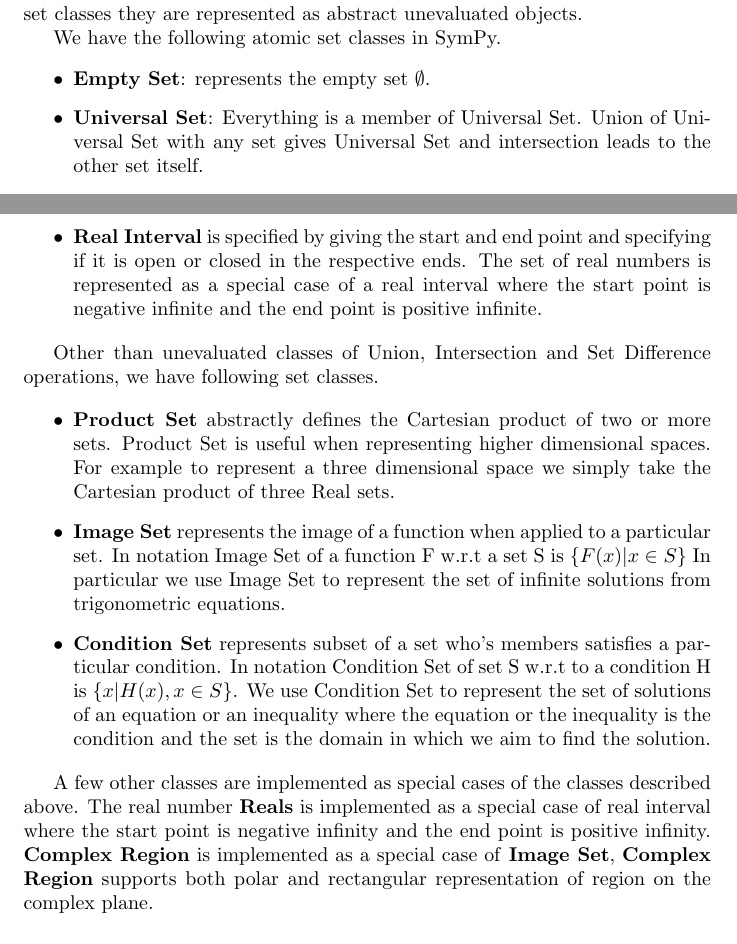
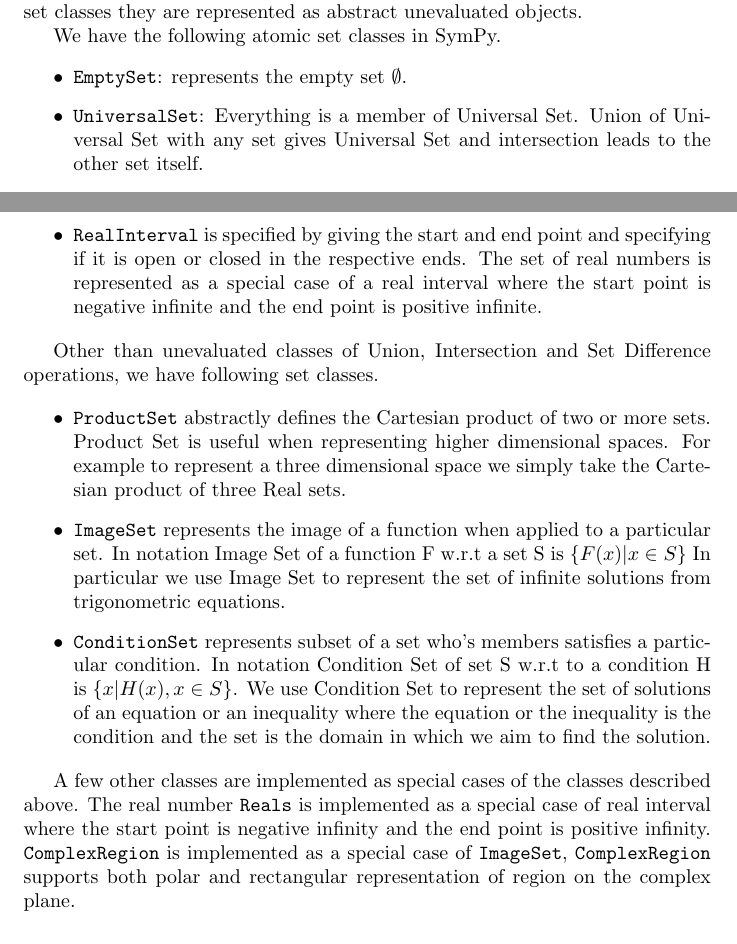
Before and after one commit to scolobb/sympy-paper, a LaTeX document (paper.tex, which reads sets.tex): two parts of pages 3 and 4 of 4, joined at a grey line, cut so that both start at the same text. Compiled offline with pdfLaTeX.

Commit message:
Print class names verbatim
Signed-off-by: Harsh Gupta <gupta.harsh96@gmail.com>

```diff
--- a/sets.tex
+++ b/sets.tex
@@ -15,9 +15,9 @@
 
 \begin{itemize}
 
-    \item \textbf{Empty Set}: represents the empty set $\emptyset$.
+    \item \verb|EmptySet|: represents the empty set $\emptyset$.
 
-    \item \textbf{Universal Set}: Everything is a member of Universal Set.
+    \item \verb|UniversalSet|: Everything is a member of Universal Set.
         Union of Universal Set with any set gives Universal Set and
         intersection leads to the other set itself.
 
@@ -40,7 +40,7 @@
         ranges.
 
 
-    \item \textbf{Real Interval} is specified by giving the start and end point
+    \item \verb|RealInterval| is specified by giving the start and end point
         and specifying if it is open or closed in the respective ends. The set
         of real numbers is represented as a special case of a real interval
         where the start point is negative infinite and the end point is
@@ -57,18 +57,18 @@
 
 \begin{itemize}
 
-    \item \textbf{Product Set} abstractly defines the Cartesian product of two
+    \item \verb|ProductSet| abstractly defines the Cartesian product of two
         or more sets. Product Set is useful when representing higher
         dimensional spaces. For example to represent a three dimensional space
         we simply take the Cartesian product of three Real sets.
 
-    \item \textbf{Image Set} represents the image of a function when applied to
+    \item \verb|ImageSet| represents the image of a function when applied to
         a particular set. In notation Image Set of a function F w.r.t a set S
         is $\{ F(x) | x \in S \}$ In particular we use Image Set to represent the
         set of infinite solutions from trigonometric equations.
 
 
-    \item \textbf{Condition Set} represents subset of a set who's members
+    \item \verb|ConditionSet| represents subset of a set who's members
         satisfies a particular condition. In notation Condition Set of set S
         w.r.t to a condition H is $\{x | H(x), x \in S \}$. We use Condition Set
         to represent the set of solutions of an equation or an inequality where
@@ -79,8 +79,8 @@
 \end{itemize}
 
 A few other classes are implemented as special cases of the classes described
-above. The real number \textbf{Reals} is implemented as a special case of real
+above. The real number \verb|Reals| is implemented as a special case of real
 interval where the start point is negative infinity and the end point is
-positive infinity. \textbf{Complex Region} is implemented as a special case of
-\textbf{Image Set}, \textbf{Complex Region} supports both polar and rectangular
+positive infinity. \verb|ComplexRegion| is implemented as a special case of
+\verb|ImageSet|, \verb|ComplexRegion| supports both polar and rectangular
 representation of region on the complex plane.
```
Also changed, not shown: sets.tex (10 more changed lines).
